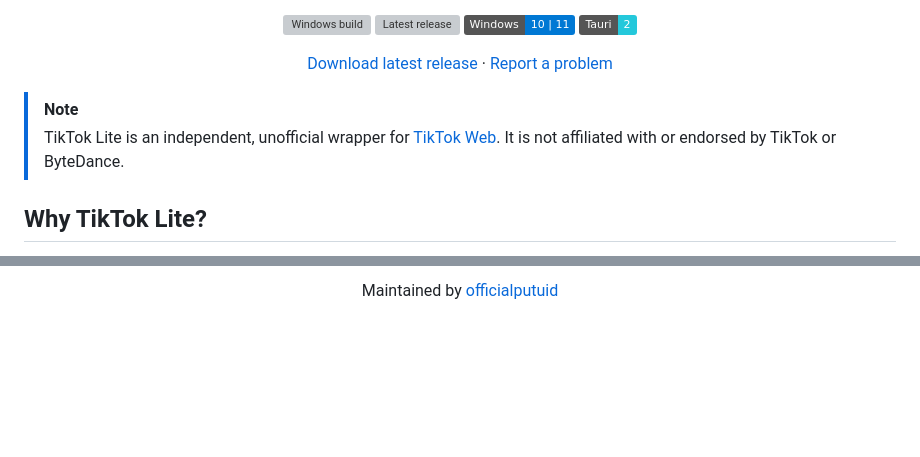
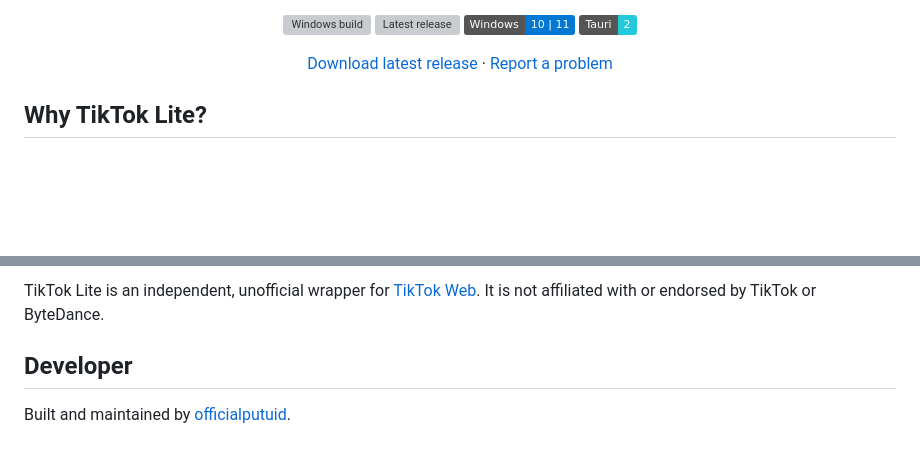
Before and after one commit to officialputuid/TikTokLite, a Markdown page: README.md, 2 parts joined by grey strips. GitHub-like rendering; badges without logos; blank space fills up the shorter version; grey boxes are pictures that could not be loaded.

Commit message:
TikTokLite: Update README.md

```diff
--- a/README.md
+++ b/README.md
@@ -14,9 +14,6 @@ Built with Tauri 2 and Microsoft Edge WebView2. No bundled Chromium, no custom a
 [Download latest release](https://github.com/officialputuid/TikTokLite/releases/latest) · [Report a problem](https://github.com/officialputuid/TikTokLite/issues)
 
 </div>
-
-> [!NOTE]
-> TikTok Lite is an independent, unofficial wrapper for [TikTok Web](https://www.tiktok.com/). It is not affiliated with or endorsed by TikTok or ByteDance.
 
 ## Why TikTok Lite?
 
@@ -141,4 +138,6 @@ Use **Tray → Clear Site Data**, then sign in again. This intentionally removes
 
-Maintained by [officialputuid](https://github.com/officialputuid)
+TikTok Lite is an independent, unofficial wrapper for [TikTok Web](https://www.tiktok.com/). It is not affiliated with or endorsed by TikTok or ByteDance.
 
-</div>
+## Developer
+
+Built and maintained by [officialputuid](https://github.com/officialputuid).
```
Also changed, not shown: other parts of README.md (+1 -1 lines).
